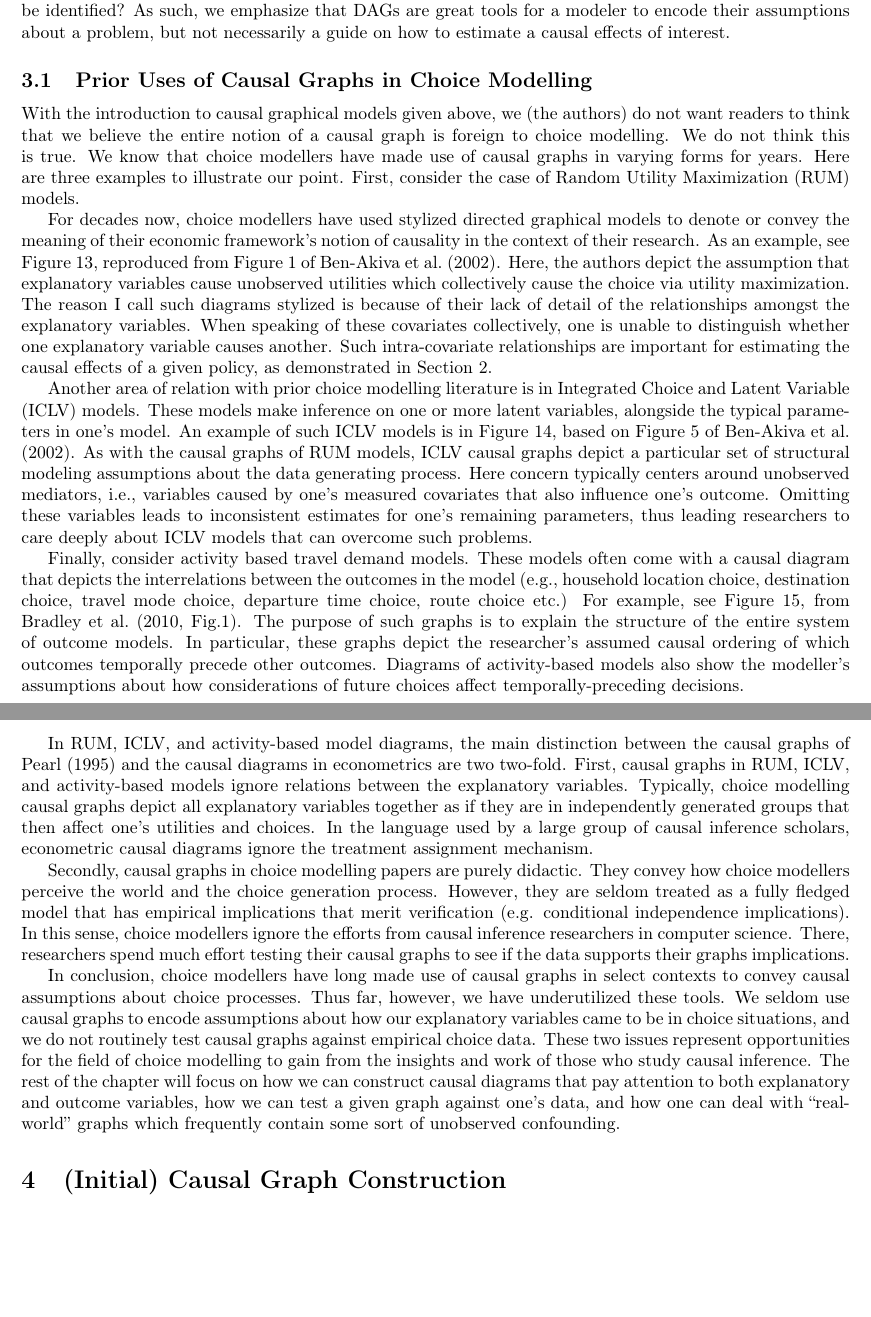
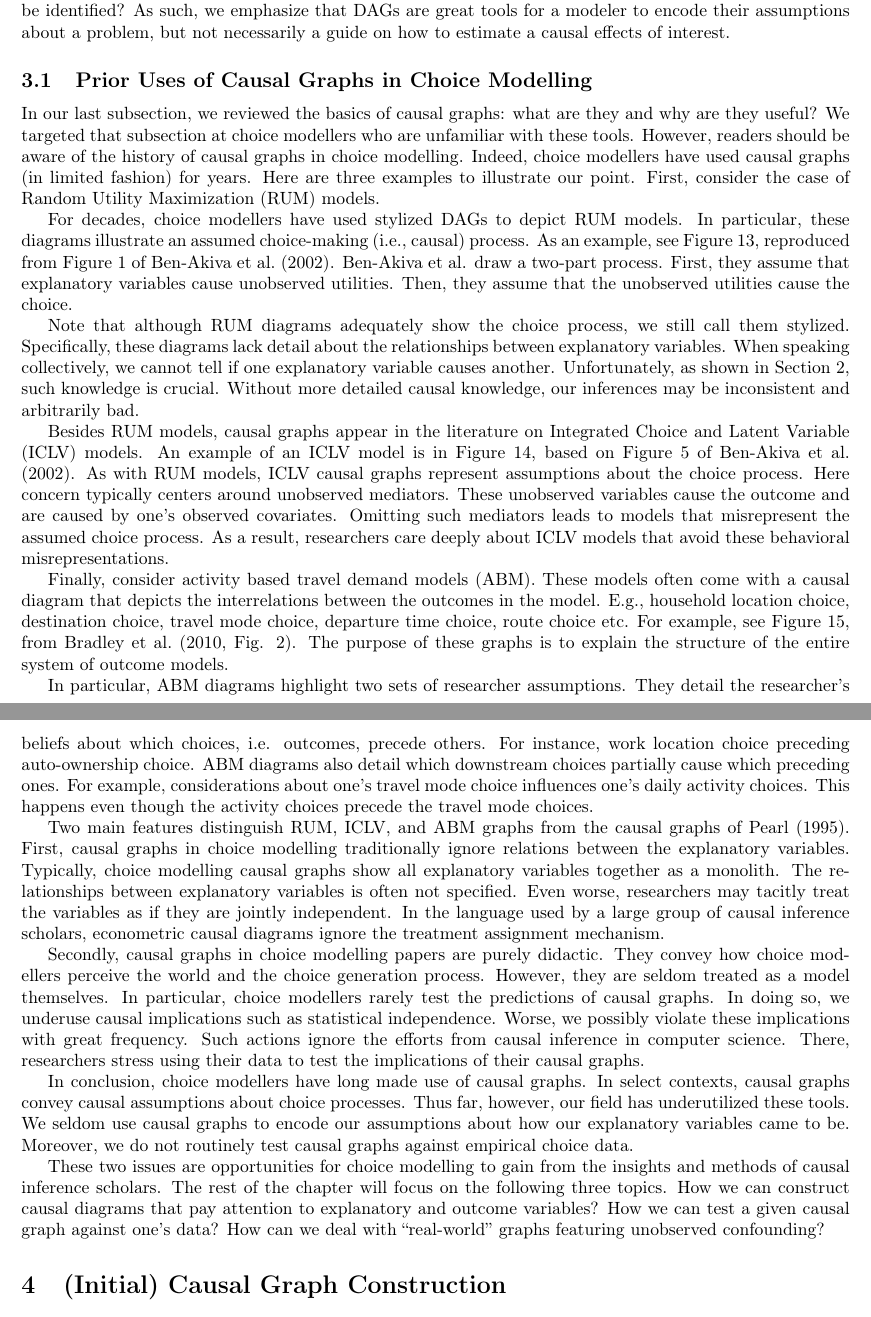
Before and after one commit to hassan-obeid/tr_b_causal_2020, a LaTeX document (article/main.tex, which reads article/sections/_3_graph_overview.tex): two parts of pages 8 and 10 of 27, joined at a grey line, cut so that both start at the same text, the shorter picture padded with empty space. Compiled offline with pdfLaTeX.

Commit message:
[TB] Self-edits to Section 3 (#139)
* Adding related img file

* Changing paragraph 1 of sec:choice-graphs

* Editing RUM paragraphs for readability

* Editing ICLV paragraph

* Grabbing needed image

* Revising prior causal graph section

* Adding updated activity-based-model  graph

```diff
--- a/article/sections/_3_graph_overview.tex
+++ b/article/sections/_3_graph_overview.tex
@@ -68,9 +68,10 @@ a guide on how to estimate a causal effects of interest.
 \subsection{Prior Uses of Causal Graphs in Choice Modelling}
 \label{sec:choice-graphs}
 
-With the introduction to causal graphical models given above, we (the authors) do not want readers to think that we believe the entire notion of a causal graph is foreign to choice modelling.
-We do not think this is true.
-We know that choice modellers have made use of causal graphs in varying forms for years.
+In our last subsection, we reviewed the basics of causal graphs: what are they and why are they useful?
+We targeted that subsection at choice modellers who are unfamiliar with these tools.
+However, readers should be aware of the history of causal graphs in choice modelling.
+Indeed, choice modellers have used causal graphs (in limited fashion) for years.
 Here are three examples to illustrate our point.
 First, consider the case of Random Utility Maximization (RUM) models.
 
@@ -81,12 +82,18 @@ First, consider the case of Random Utility Maximization (RUM) models.
    \label{fig:example-graph-rum}
 \end{figure}
 
-For decades now, choice modellers have used stylized directed graphical models to denote or convey the meaning of their economic framework's notion of causality in the context of their research.
+For decades, choice modellers have used stylized DAGs to depict RUM models.
+In particular, these diagrams illustrate an assumed choice-making (i.e., causal) process.
 As an example, see Figure \ref{fig:example-graph-rum}, reproduced from Figure 1 of \citet{ben_2002_integration}.
-Here, the authors depict the assumption that explanatory variables cause unobserved utilities which collectively cause the choice via utility maximization.
-The reason I call such diagrams stylized is because of their lack of detail of the relationships amongst the explanatory variables.
-When speaking of these covariates collectively, one is unable to distinguish whether one explanatory variable causes another.
-Such intra-covariate relationships are important for estimating the causal effects of a given policy, as demonstrated in Section \ref{sec:graph-importance}.
+\citeauthor{ben_2002_integration} draw a two-part process.
+First, they assume that explanatory variables cause unobserved utilities.
+Then, they assume that the unobserved utilities cause the choice.
+
+Note that although RUM diagrams adequately show the choice process, we still call them stylized.
+Specifically, these diagrams lack detail about the relationships between explanatory variables.
+When speaking collectively, we cannot tell if one explanatory variable causes another.
+Unfortunately, as shown in Section \ref{sec:graph-importance}, such knowledge is crucial.
+Without more detailed causal knowledge, our inferences may be inconsistent and arbitrarily bad.
 
 \begin{figure}
    \centering
@@ -95,12 +102,14 @@ Such intra-covariate relationships are important for estimating the causal effec
    \label{fig:example-graph-iclv}
 \end{figure}
 
-Another area of relation with prior choice modelling literature is in Integrated Choice and Latent Variable (ICLV) models.
-These models make inference on one or more latent variables, alongside the typical parameters in one's model.
-An example of such ICLV models is in Figure \ref{fig:example-graph-iclv}, based on Figure 5 of \citet{ben_2002_integration}.
-As with the causal graphs of RUM models, ICLV causal graphs depict a particular set of structural modeling assumptions about the data generating process.
-Here concern typically centers around unobserved mediators, i.e., variables caused by one's measured covariates that also influence one's outcome.
-Omitting these variables leads to inconsistent estimates for one's remaining parameters, thus leading researchers to care deeply about ICLV models that can overcome such problems.
+
+Besides RUM models, causal graphs appear in the literature on Integrated Choice and Latent Variable (ICLV) models.
+An example of an ICLV model is in Figure \ref{fig:example-graph-iclv}, based on Figure 5 of \citet{ben_2002_integration}.
+As with RUM models, ICLV causal graphs represent assumptions about the choice process.
+Here concern typically centers around unobserved mediators.
+These unobserved variables cause the outcome and are caused by one's observed covariates.
+Omitting such mediators leads to models that misrepresent the assumed choice process.
+As a result, researchers care deeply about ICLV models that avoid these behavioral misrepresentations.
 
 \begin{figure}
    \centering
@@ -109,26 +118,43 @@ Omitting these variables leads to inconsistent estimates for one's remaining par
    \label{fig:example-graph-abm}
 \end{figure}
 
-Finally, consider activity based travel demand models.
-These models often come with a causal diagram that depicts the interrelations between the outcomes in the model (e.g., household location choice, destination choice, travel mode choice, departure time choice, route choice etc.)
-For example, see Figure \ref{fig:example-graph-abm}, from \citet[Fig.1]{bradley_2010_sacsim}.
-The purpose of such graphs is to explain the structure of the entire system of outcome models.
-In particular, these graphs depict the researcher's assumed causal ordering of which outcomes temporally precede other outcomes.
-Diagrams of activity-based models also show the modeller's assumptions about how considerations of future choices affect temporally-preceding decisions.
+Finally, consider activity based travel demand models (ABM).
+These models often come with a causal diagram that depicts the interrelations between the outcomes in the model.
+E.g., household location choice, destination choice, travel mode choice, departure time choice, route choice etc.
+For example, see Figure \ref{fig:example-graph-abm}, from \citet[Fig. 2]{bradley_2010_sacsim}.
+The purpose of these graphs is to explain the structure of the entire system of outcome models.
 
-In RUM, ICLV, and activity-based model diagrams, the main distinction between the causal graphs of \citet{pearl_1995_causal} and the causal diagrams in econometrics are two two-fold.
-First, causal graphs in RUM, ICLV, and activity-based models ignore relations between the explanatory variables.
-Typically, choice modelling causal graphs depict all explanatory variables together as if they are in independently generated groups that then affect one's utilities and choices.
+In particular, ABM diagrams highlight two sets of researcher assumptions.
+They detail the researcher's beliefs about which choices, i.e. outcomes, precede others.
+For instance, work location choice preceding auto-ownership choice.
+ABM diagrams also detail which downstream choices partially cause which preceding ones.
+For example, considerations about one's travel mode choice influences one's daily activity choices.
+This happens even though the activity choices precede the travel mode choices.
+
+Two main features distinguish RUM, ICLV, and ABM graphs from the causal graphs of \citet{pearl_1995_causal}.
+First, causal graphs in choice modelling traditionally ignore relations between the explanatory variables.
+Typically, choice modelling causal graphs show all explanatory variables together as a monolith.
+The relationships between explanatory variables is often not specified.
+Even worse, researchers may tacitly treat the variables as if they are jointly independent.
 In the language used by a large group of causal inference scholars, econometric causal diagrams ignore the treatment assignment mechanism.
 
 Secondly, causal graphs in choice modelling papers are purely didactic.
 They convey how choice modellers perceive the world and the choice generation process.
-However, they are seldom treated as a fully fledged model that has empirical implications that merit verification (e.g. conditional independence implications).
-In this sense, choice modellers ignore the efforts from causal inference researchers in computer science.
-There, researchers spend much effort testing their causal graphs to see if the data supports their graphs implications.
+However, they are seldom treated as a model themselves.
+In particular, choice modellers rarely test the predictions of causal graphs.
+In doing so, we underuse causal implications such as statistical independence.
+Worse, we possibly violate these implications with great frequency.
+Such actions ignore the efforts from causal inference in computer science.
+There, researchers stress using their data to test the implications of their causal graphs.
 
-In conclusion, choice modellers have long made use of causal graphs in select contexts to convey causal assumptions about choice processes.
-Thus far, however, we have underutilized these tools.
-We seldom use causal graphs to encode assumptions about how our explanatory variables came to be in choice situations, and we do not routinely test causal graphs against empirical choice data.
-These two issues represent opportunities for the field of choice modelling to gain from the insights and work of those who study causal inference.
-The rest of the chapter will focus on how we can construct causal diagrams that pay attention to both explanatory and outcome variables, how we can test a given graph against one's data, and how one can deal with ``real-world'' graphs which frequently contain some sort of unobserved confounding.
+In conclusion, choice modellers have long made use of causal graphs.
+In select contexts, causal graphs convey causal assumptions about choice processes.
+Thus far, however, our field has underutilized these tools.
+We seldom use causal graphs to encode our assumptions about how our explanatory variables came to be.
+Moreover, we do not routinely test causal graphs against empirical choice data.
+
+These two issues are opportunities for choice modelling to gain from the insights and methods of causal inference scholars.
+The rest of the chapter will focus on the following three topics.
+How we can construct causal diagrams that pay attention to explanatory and outcome variables?
+How we can test a given causal graph against one's data?
+How can we deal with ``real-world'' graphs featuring unobserved confounding?
```
Also changed, not shown: article/images/daysim-model-graph.pdf (added), article/sections/_3_graph_overview.tex (2 more changed lines).
